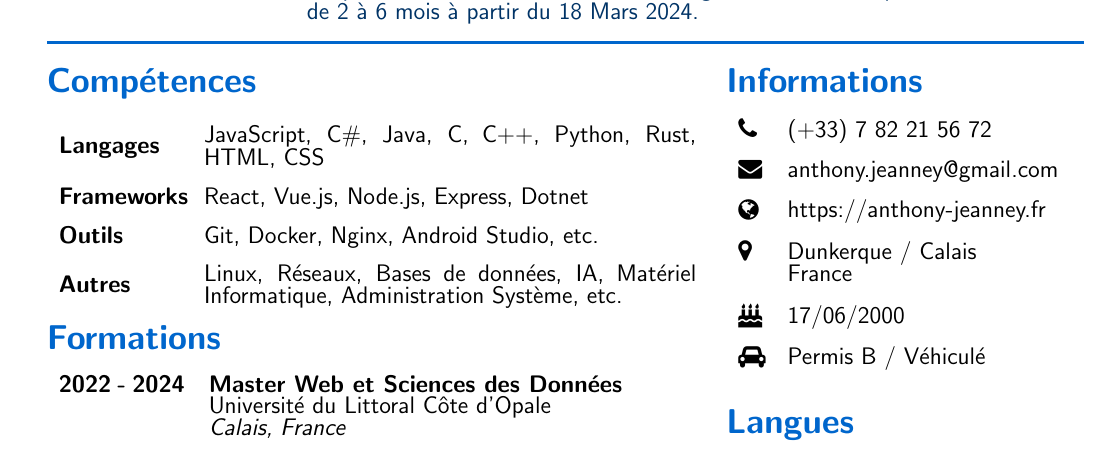
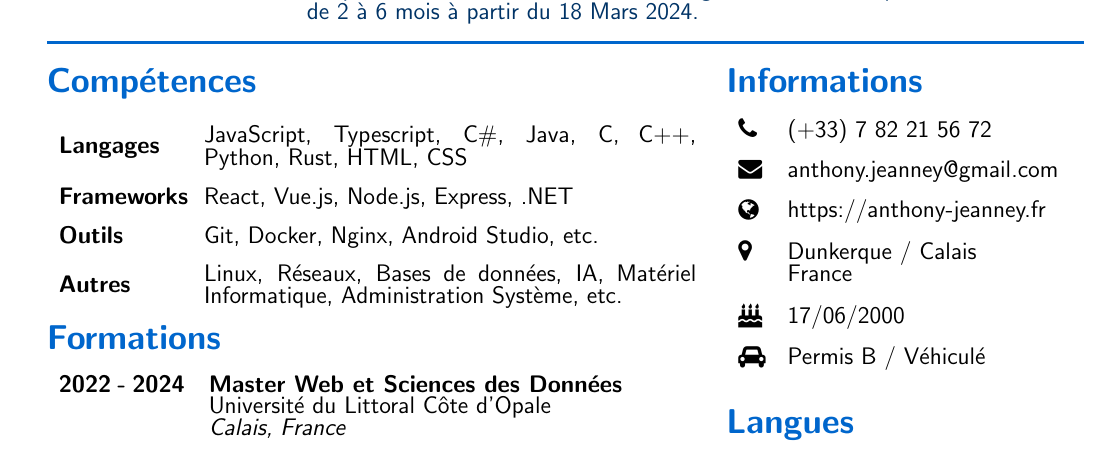
Before and after one commit to Uxzylon/resume, a LaTeX CV (resume.tex): part of the page, cut so that both start at the same text. Compiled offline with pdfLaTeX.

Commit message:
fix typo

```diff
--- a/resume.tex
+++ b/resume.tex
@@ -63,9 +63,9 @@
     % Skills
     \section*{\textcolor{sectioncolor}{Compétences}}
     \begin{tabular}{ m{0.18\textwidth} m{0.73\textwidth} }
-        \textbf{Langages} & JavaScript, C\#, Java, C, C++, Python, Rust, HTML, CSS \\
+        \textbf{Langages} & JavaScript, Typescript, C\#, Java, C, C++, Python, Rust, HTML, CSS \\
         & \\
-        \textbf{Frameworks} & React, Vue.js, Node.js, Express, Dotnet \\
+        \textbf{Frameworks} & React, Vue.js, Node.js, Express, .NET \\
         & \\
         \textbf{Outils} & Git, Docker, Nginx, Android Studio, etc. \\
         & \\
```
